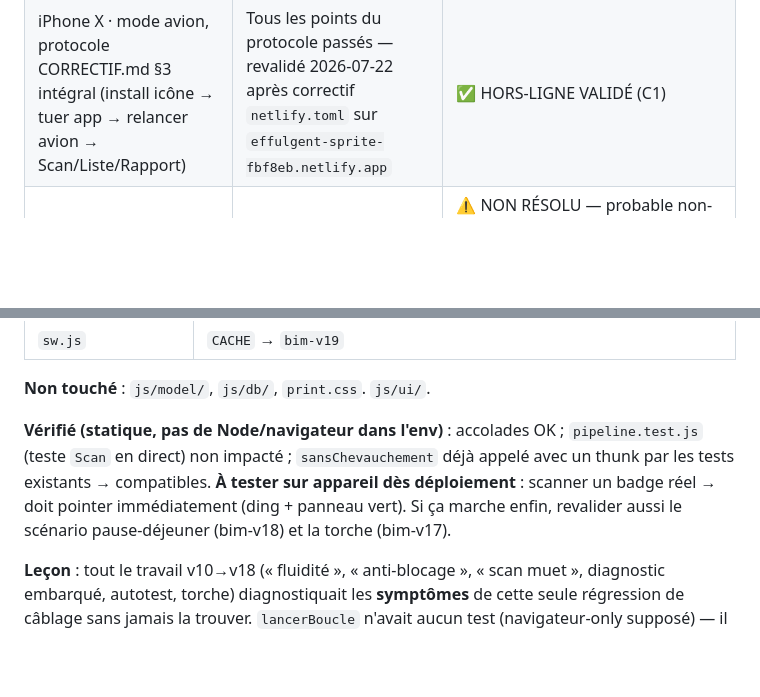
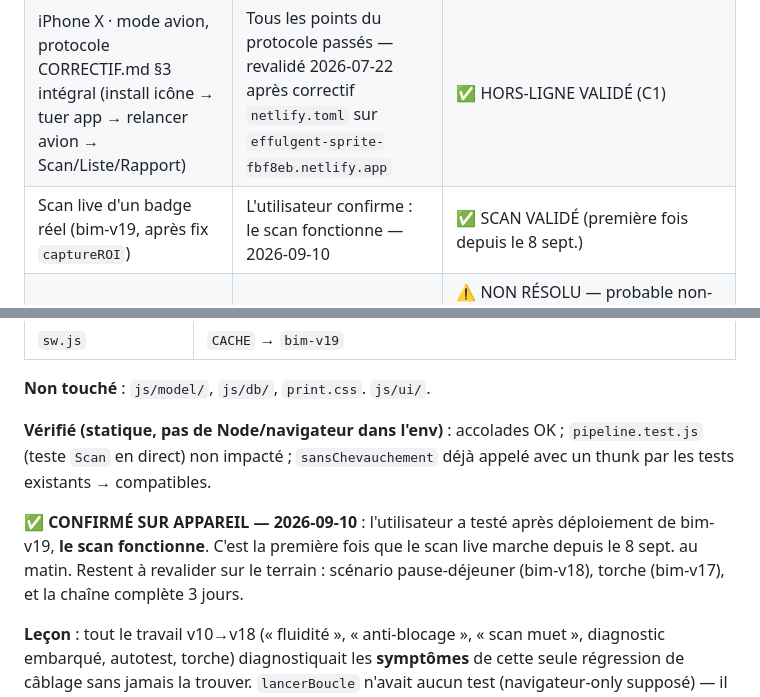
Before and after one commit to elem237/pointage-qr-bim, a Markdown page: ETAT.md, 2 parts joined by grey strips. Rendered like a GitHub page; blank space fills up the shorter version.

Commit message:
ETAT.md : scan live confirme fonctionnel sur appareil (bim-v19)
L'utilisateur a teste apres deploiement : le scan marche. Premiere
fois depuis le 8 sept. au matin. Restent : pause-dejeuner (v18),
torche (v17), chaine complete 3 jours.

Co-Authored-By: Claude Sonnet 5 <noreply@anthropic.com>
Claude-Session: https://claude.ai/code/session_01NDNMZsPom3C7V5hTpcKejN

```diff
--- a/ETAT.md
+++ b/ETAT.md
@@ -204,6 +204,7 @@ La formalisation n'inclut pas ce remplacement. Décision : `.replace(/['']/g, "'
 | Badges QR · impression + scan physique | Les 16 badges scannés et lus correctement. QR version 1-Q lisible sur papier, ~30 cm, éclairage néons. | ✅ FORMAT CONFIRMÉ — tous les badges validés |
 | Rapport PDF · impression réelle (largeurs) | — | ⚠️ EN ATTENTE avant le jour J |
 | iPhone X · mode avion, protocole CORRECTIF.md §3 intégral (install icône → tuer app → relancer avion → Scan/Liste/Rapport) | Tous les points du protocole passés — revalidé 2026-07-22 après correctif `netlify.toml` sur `effulgent-sprite-fbf8eb.netlify.app` | ✅ HORS-LIGNE VALIDÉ (C1) |
+| Scan live d'un badge réel (bim-v19, après fix `captureROI`) | L'utilisateur confirme : le scan fonctionne — 2026-09-10 | ✅ SCAN VALIDÉ (première fois depuis le 8 sept.) |
 | Android Redmi · installation PWA (icône écran d'accueil) | Play Store présent, menu ⋮ ne propose ni « Installer » ni « Ajouter à l'écran d'accueil », même après rechargement + attente + interaction | ⚠️ NON RÉSOLU — probable non-certification Play Protect de l'appareil (fréquent sur unités reflashées/importées). Le manifest, les icônes et le SW sont conformes et vérifiés en ligne (curl) : ce n'est pas un défaut de notre code. Repli : raccourci simple sans mode standalone. Ne pas rouvrir sans nouvel appareil Android à tester. |
 
 ---
@@ -572,7 +573,9 @@ Le matin du 8 fonctionnait car c'était encore bim-v9/v10 (`garde(roi)` passait
 
 **Non touché** : `js/model/`, `js/db/`, `print.css`. `js/ui/`.
 
-**Vérifié (statique, pas de Node/navigateur dans l'env)** : accolades OK ; `pipeline.test.js` (teste `Scan` en direct) non impacté ; `sansChevauchement` déjà appelé avec un thunk par les tests existants → compatibles. **À tester sur appareil dès déploiement** : scanner un badge réel → doit pointer immédiatement (ding + panneau vert). Si ça marche enfin, revalider aussi le scénario pause-déjeuner (bim-v18) et la torche (bim-v17).
+**Vérifié (statique, pas de Node/navigateur dans l'env)** : accolades OK ; `pipeline.test.js` (teste `Scan` en direct) non impacté ; `sansChevauchement` déjà appelé avec un thunk par les tests existants → compatibles.
+
+**✅ CONFIRMÉ SUR APPAREIL — 2026-09-10** : l'utilisateur a testé après déploiement de bim-v19, **le scan fonctionne**. C'est la première fois que le scan live marche depuis le 8 sept. au matin. Restent à revalider sur le terrain : scénario pause-déjeuner (bim-v18), torche (bim-v17), et la chaîne complète 3 jours.
 
 **Leçon** : tout le travail v10→v18 (« fluidité », « anti-blocage », « scan muet », diagnostic embarqué, autotest, torche) diagnostiquait les **symptômes** de cette seule régression de câblage sans jamais la trouver. `lancerBoucle` n'avait aucun test (navigateur-only supposé) — il en a un maintenant.
 
```
